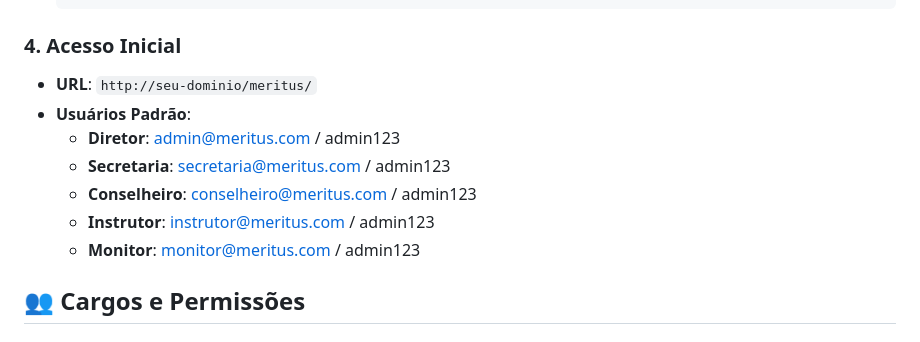
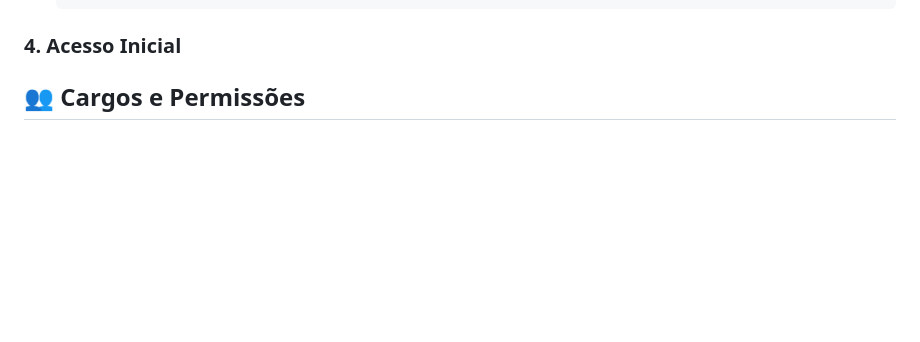
Before and after one commit to Luke-nagasaki/meritus-sistema, a Markdown page: README.md, the part around the change. Rendered like a GitHub page; blank space fills up the shorter version.

Commit message:
Remove default user credentials section
Removed default user credentials from the README.

```diff
--- a/README.md
+++ b/README.md
@@ -117,13 +117,7 @@ meritus/
 
 ### 4. Acesso Inicial
 
-- **URL**: `http://seu-dominio/meritus/`
-- **Usuários Padrão**:
-  - **Diretor**: admin@meritus.com / admin123
-  - **Secretaria**: secretaria@meritus.com / admin123
-  - **Conselheiro**: conselheiro@meritus.com / admin123
-  - **Instrutor**: instrutor@meritus.com / admin123
-  - **Monitor**: monitor@meritus.com / admin123
+
 
 ## 👥 Cargos e Permissões
 
```
